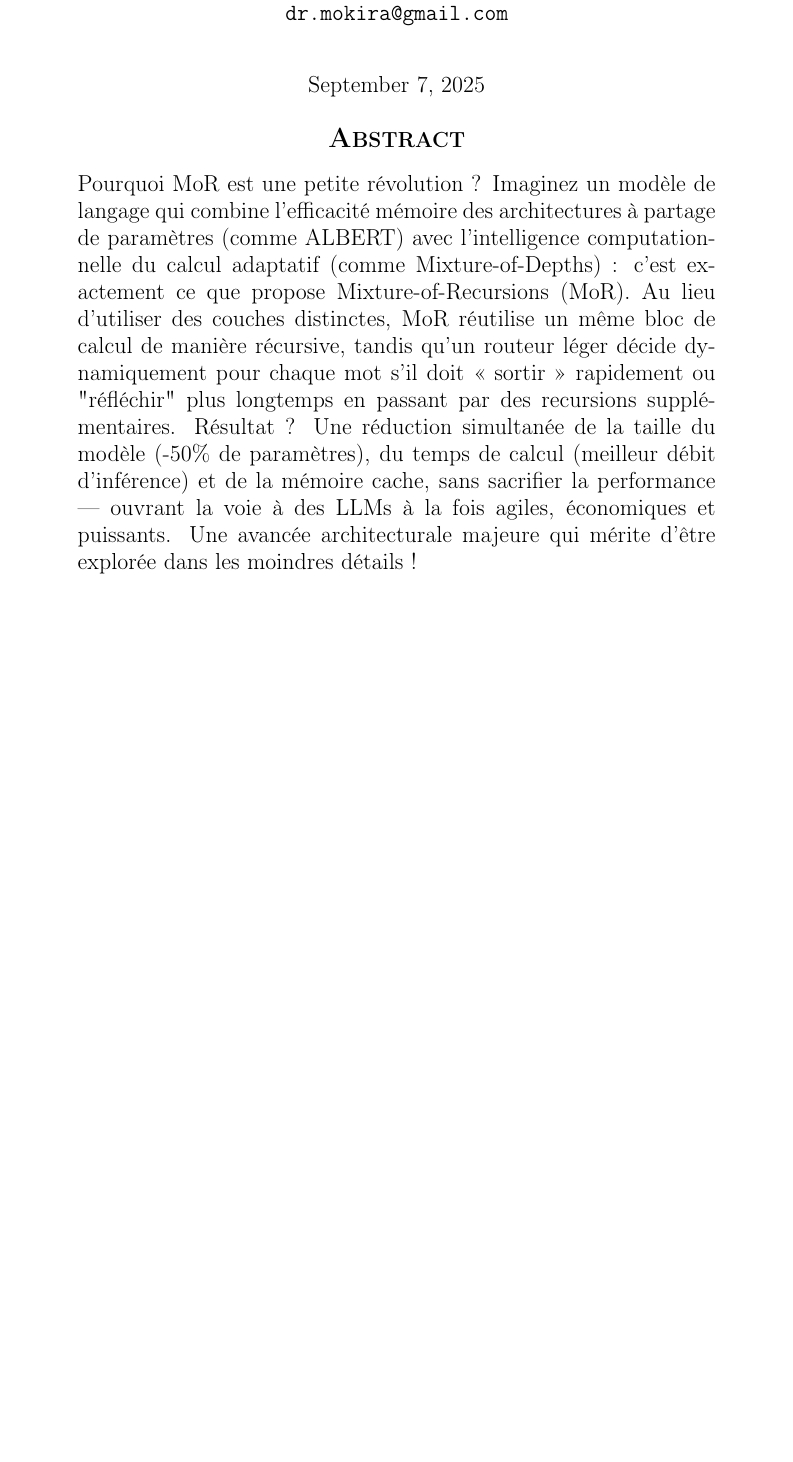
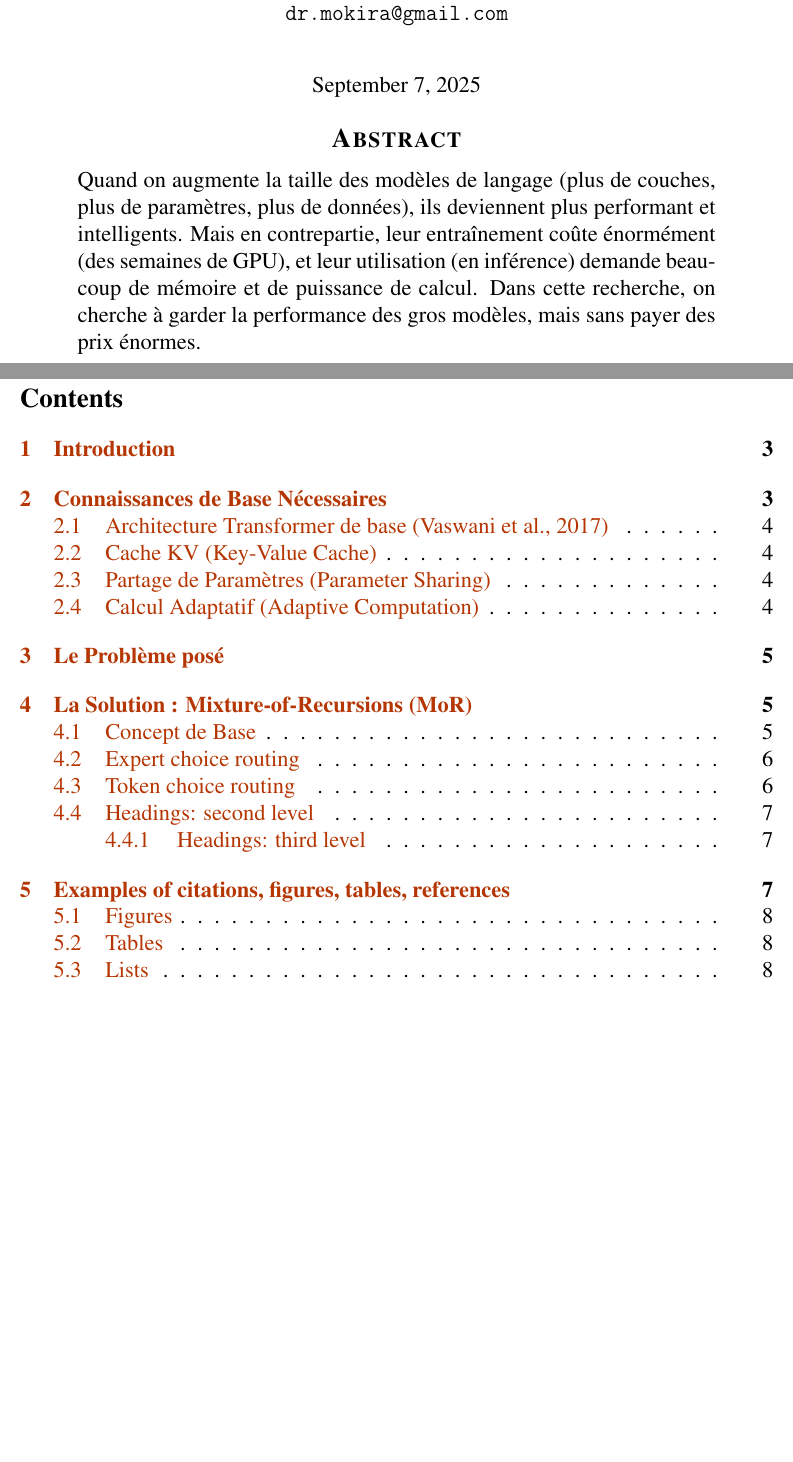
Before and after one commit to mokira3d48/MoR, a LaTeX paper (docs/main.tex, which reads docs/arxiv.sty): part of page 1 of 8 before the commit and two parts of pages 1 and 2 of 9 after it, the two joined at a grey line, cut so that both start at the same text, the shorter picture padded with empty space. Compiled offline with pdfLaTeX.

Commit message:
Abstract rewritting...

```diff
--- a/docs/arxiv.sty
+++ b/docs/arxiv.sty
@@ -3,8 +3,8 @@
 \ProcessOptions\relax
 
 % fonts
-% \renewcommand{\rmdefault}{ptm}
-% \renewcommand{\sfdefault}{phv}
+\renewcommand{\rmdefault}{ptm}
+\renewcommand{\sfdefault}{phv}
 
 % set page geometry
 \usepackage[verbose=true,letterpaper]{geometry}
--- a/docs/main.tex
+++ b/docs/main.tex
@@ -188,9 +188,6 @@
     \let\Oldlatex\LaTeX
     \renewcommand{\TeX}{\textrm{\Oldtex}}
     \renewcommand{\LaTeX}{\textrm{\Oldlatex}}
-    % Document parameters
-    % Document title
-    \title{MoR}
 
 
 
@@ -442,27 +439,38 @@
 
 \begin{document}
 \maketitle
+
 \begin{abstract}
-Pourquoi MoR est une petite révolution ?
-Imaginez un modèle de langage qui combine l’efficacité mémoire
-des architectures à partage de paramètres (comme ALBERT) avec l’intelligence
-computationnelle du calcul adaptatif (comme Mixture-of-Depths) :
-c’est exactement ce que propose Mixture-of-Recursions (MoR).
-Au lieu d’utiliser des couches distinctes, MoR réutilise un même bloc
-de calcul de manière récursive, tandis qu’un routeur léger décide
-dynamiquement pour chaque mot s’il doit « sortir » rapidement ou "réfléchir"
-plus longtemps en passant par des recursions supplémentaires. Résultat ?
-Une réduction simultanée de la taille du modèle (-50\% de paramètres),
-du temps de calcul (meilleur débit d’inférence) et de la mémoire cache,
-sans sacrifier la performance --- ouvrant la voie à des LLMs à la fois agiles,
-économiques et puissants. Une avancée architecturale majeure qui mérite
-d’être explorée dans les moindres détails !
+% Pourquoi MoR est une petite révolution ?
+% Imaginez un modèle de langage qui combine l’efficacité mémoire
+% des architectures à partage de paramètres (comme ALBERT) avec l’intelligence
+% computationnelle du calcul adaptatif (comme Mixture-of-Depths) :
+% c’est exactement ce que propose Mixture-of-Recursions (MoR).
+% Au lieu d’utiliser des couches distinctes, MoR réutilise un même bloc
+% de calcul de manière récursive, tandis qu’un routeur léger décide
+% dynamiquement pour chaque mot s’il doit « sortir » rapidement ou "réfléchir"
+% plus longtemps en passant par des recursions supplémentaires. Résultat ?
+% Une réduction simultanée de la taille du modèle (-50\% de paramètres),
+% du temps de calcul (meilleur débit d’inférence) et de la mémoire cache,
+% sans sacrifier la performance --- ouvrant la voie à des LLMs à la fois agiles,
+% économiques et puissants. Une avancée architecturale majeure qui mérite
+% d’être explorée dans les moindres détails !
+
+Quand on augmente la taille des modèles de langage (plus de couches,
+plus de paramètres, plus de données), ils deviennent plus performant
+et intelligents. Mais en contrepartie, leur entraînement coûte énormément
+(des semaines de GPU), et leur utilisation (en inférence) demande beaucoup
+de mémoire et de puissance de calcul. Dans cette recherche, on cherche à garder
+la performance des gros modèles, mais sans payer des prix énormes.
 \end{abstract}
 
 
 % keywords can be removed
 %\keywords{First keyword \and Second keyword \and More}
 
+\newpage
+\tableofcontents
+\newpage
 
 \section{Introduction}
 Aujourd'hui, les intelligences artificielles qui comprennent et génèrent
```
Also changed, not shown: docs/main.pdf, docs/main.tex (14 more changed lines).
